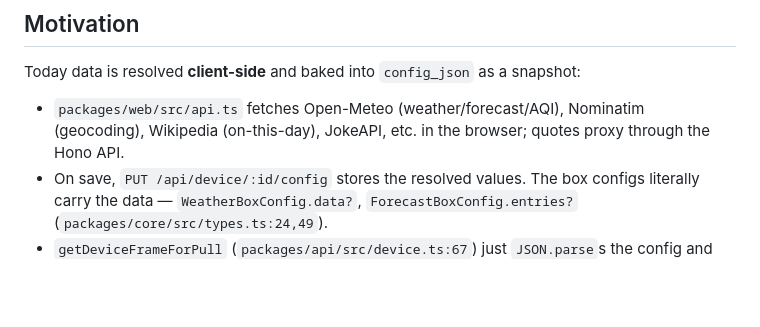
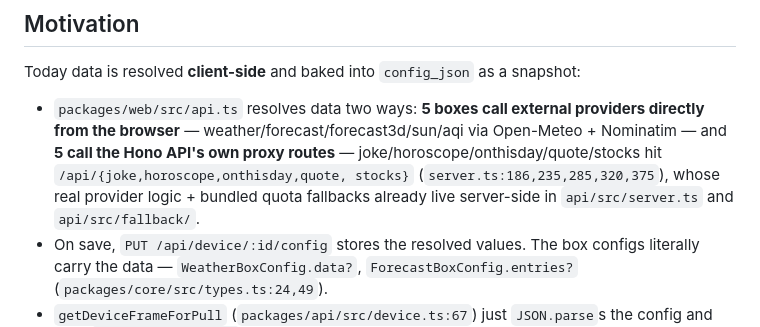
Before and after one commit to jasoneplumb/infobento.com, a Markdown page: docs/rfcs/0001-server-side-fresh-on-pull-data.md, the part around one of its changes. GitHub-like rendering; blank space fills up the shorter version.

```diff
--- a/docs/rfcs/0001-server-side-fresh-on-pull-data.md
+++ b/docs/rfcs/0001-server-side-fresh-on-pull-data.md
@@ -21,9 +21,13 @@ handler, a cache, and a freshness rule that still respects the deep-sleep budget
 
 Today data is resolved **client-side** and baked into `config_json` as a snapshot:
 
-- `packages/web/src/api.ts` fetches Open-Meteo (weather/forecast/AQI), Nominatim
-  (geocoding), Wikipedia (on-this-day), JokeAPI, etc. in the browser; quotes proxy
-  through the Hono API.
+- `packages/web/src/api.ts` resolves data two ways: **5 boxes call external
+  providers directly from the browser** — weather/forecast/forecast3d/sun/aqi via
+  Open-Meteo + Nominatim — and **5 call the Hono API's own proxy routes** —
+  joke/horoscope/onthisday/quote/stocks hit `/api/{joke,horoscope,onthisday,quote,
+stocks}` (`server.ts:186,235,285,320,375`), whose real provider logic + bundled
+  quota fallbacks already live server-side in `api/src/server.ts` and
+  `api/src/fallback/`.
 - On save, `PUT /api/device/:id/config` stores the resolved values. The box configs
   literally carry the data — `WeatherBoxConfig.data?`, `ForecastBoxConfig.entries?`
   (`packages/core/src/types.ts:24,49`).
```
Also changed, not shown: other parts of docs/rfcs/0001-server-side-fresh-on-pull-data.md (+88 -29 lines).
